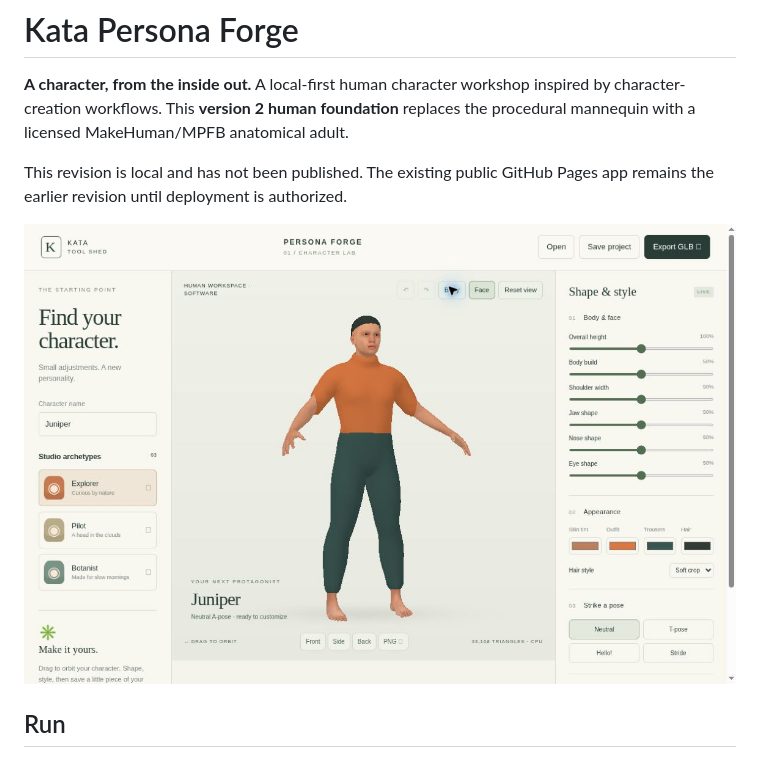
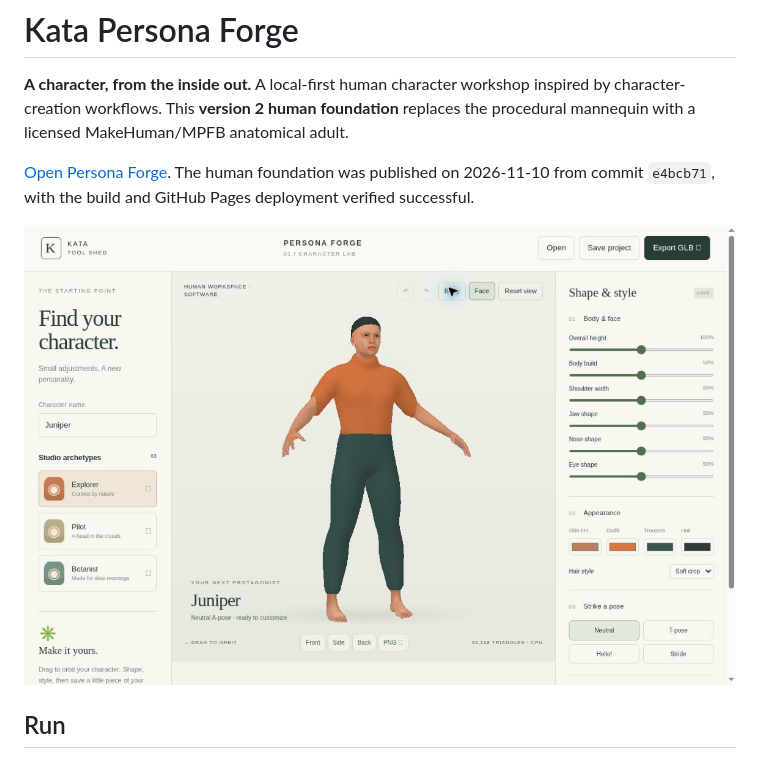
Before and after one commit to intrepion/kata-app-inspired-by-character-creator-5-codex-dot, a Markdown page: README.md, the part around the change. Rendered like a GitHub page.

Commit message:
Record foundation publication and correct screenshot formats

```diff
--- a/README.md
+++ b/README.md
@@ -2,9 +2,9 @@
 
 **A character, from the inside out.** A local-first human character workshop inspired by character-creation workflows. This **version 2 human foundation** replaces the procedural mannequin with a licensed MakeHuman/MPFB anatomical adult.
 
-This revision is local and has not been published. The existing public GitHub Pages app remains the earlier revision until deployment is authorized.
+[Open Persona Forge](https://intrepion.github.io/kata-app-inspired-by-character-creator-5-codex-dot/). The human foundation was published on 2026-11-10 from commit `e4bcb71`, with the build and GitHub Pages deployment verified successful.
 
-![Actual localhost browser preview](docs/screenshots/persona-foundation-desktop.png)
+![Actual localhost browser preview](docs/screenshots/persona-foundation-desktop.jpg)
 
 ## Run
 
```
Also changed, not shown: docs/QA-FOUNDATION.md (+9 -2 lines), docs/screenshots/persona-foundation-desktop.jpg (renamed from docs/screenshots/persona-foundation-desktop.png), docs/screenshots/persona-foundation-face.jpg (renamed from docs/screenshots/persona-foundation-face.png), 1 other file.
